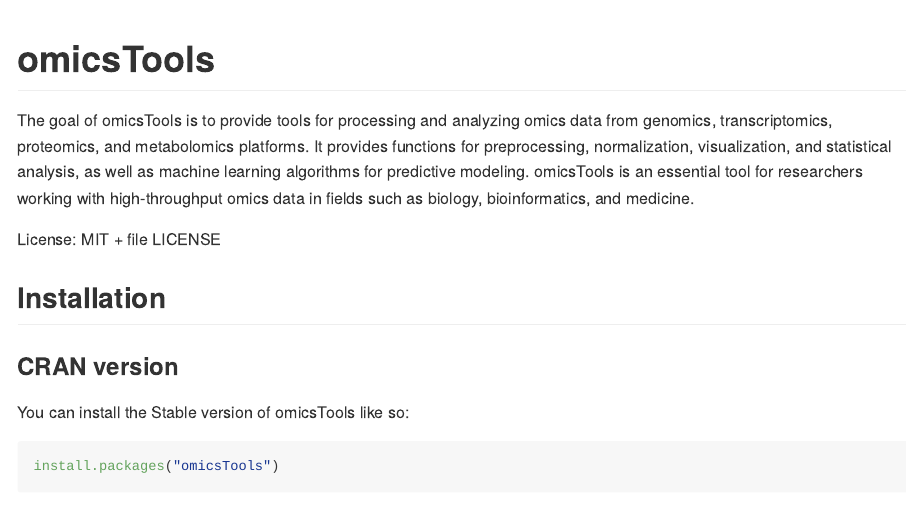
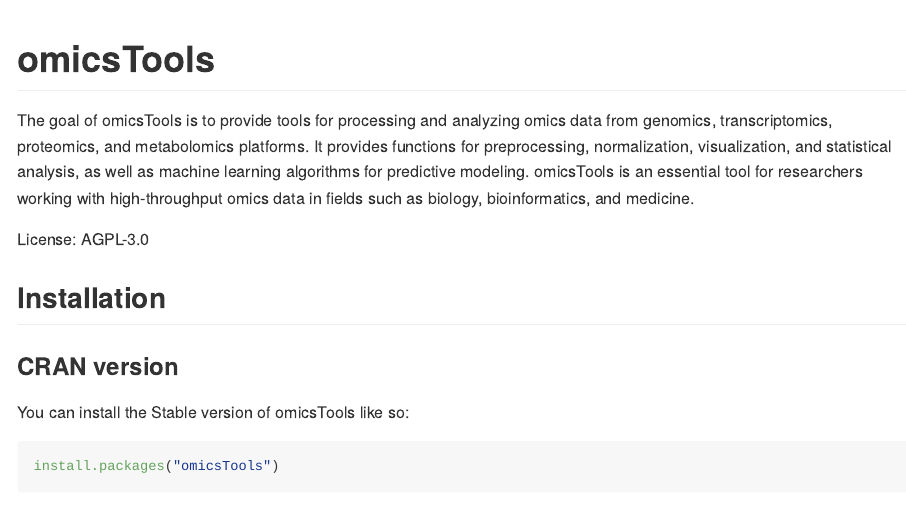
Before and after one commit to cheemalab/omicsTools, an R Markdown document (README.Rmd): the page in a window 1100 px wide, from its top. Rendered offline with R 4.5, knitr and Pandoc, with nearby package versions; some code elsewhere in the file could not run offline; badge pictures from the web are left out.

Commit message:
Update README.Rmd

```diff
--- a/README.Rmd
+++ b/README.Rmd
@@ -23,7 +23,7 @@ knitr::opts_chunk$set(
 
 The goal of omicsTools is to provide tools for processing and analyzing omics data from genomics, transcriptomics, proteomics, and metabolomics platforms. It provides functions for preprocessing, normalization, visualization, and statistical analysis, as well as machine learning algorithms for predictive modeling. omicsTools is an essential tool for researchers working with high-throughput omics data in fields such as biology, bioinformatics, and medicine.
 
-License: MIT + file LICENSE
+License: AGPL-3.0
 
 ## Installation
 
```
